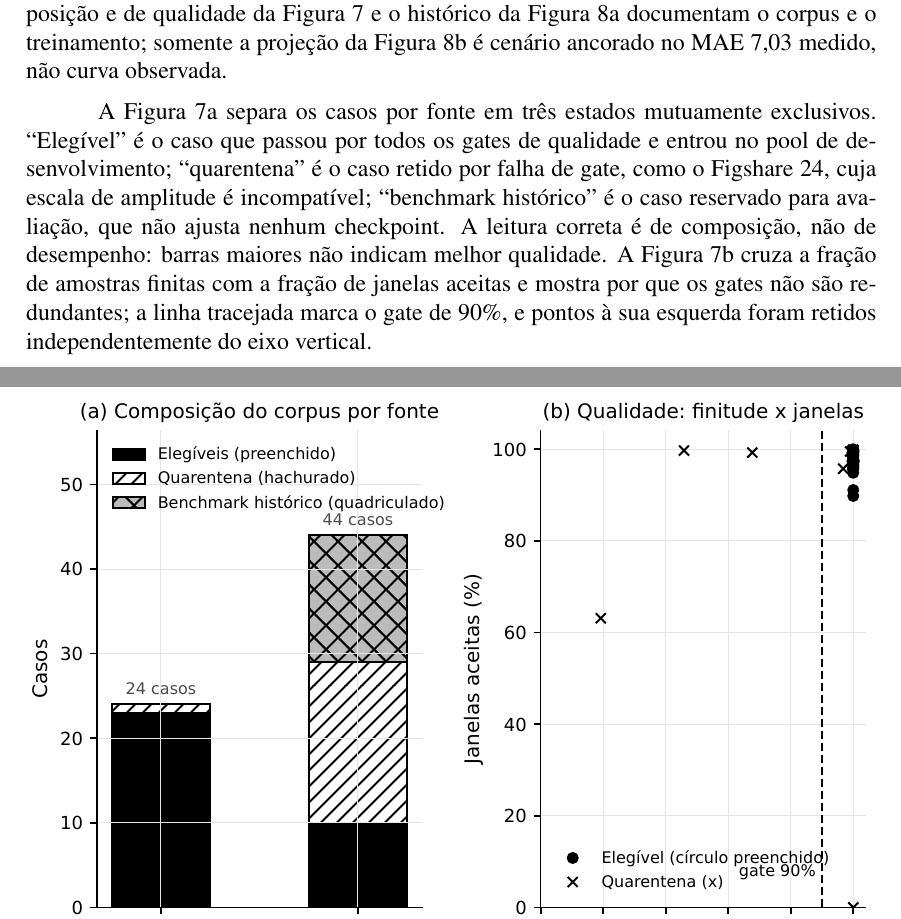
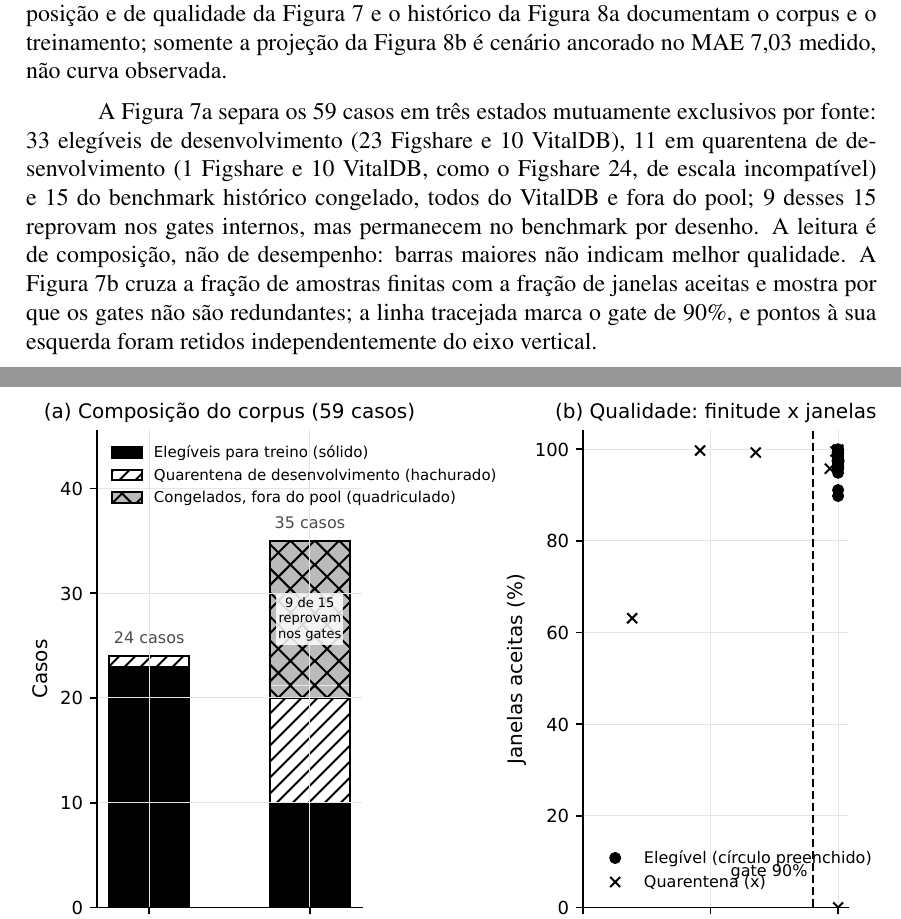
Before and after one commit to Bruno-BRG/brainsniffer, a LaTeX thesis (docs/tcc_brainsniffer.tex): two parts of pages 12 and 13 of 17, joined at a grey line, cut so that both start at the same text. Compiled offline with pdfLaTeX.

Commit message:
feat(figures): categorias mutuamente exclusivas na composicao do corpus (Fig 7a)

```diff
--- a/docs/tcc_brainsniffer.tex
+++ b/docs/tcc_brainsniffer.tex
@@ -298,7 +298,7 @@ Na grade de offset, o ativo variou de MAE 7,22/Pearson 0,766 em $-20$ s para 7,0
 
 As duas figuras seguintes detalham o que as tabelas e os agregados comprimem. A primeira caracteriza o corpus que alimenta o protótipo; a segunda documenta o comportamento do treinamento e uma projeção declarada de planejamento. Os painéis de composição e de qualidade da Figura~\ref{fig:corpus} e o histórico da Figura~\ref{fig:training}a documentam o corpus e o treinamento; somente a projeção da Figura~\ref{fig:training}b é cenário ancorado no MAE 7,03 medido, não curva observada.
 
-A Figura~\ref{fig:corpus}a separa os casos por fonte em três estados mutuamente exclusivos. ``Elegível'' é o caso que passou por todos os gates de qualidade e entrou no pool de desenvolvimento; ``quarentena'' é o caso retido por falha de gate, como o Figshare 24, cuja escala de amplitude é incompatível; ``benchmark histórico'' é o caso reservado para avaliação, que não ajusta nenhum checkpoint. A leitura correta é de composição, não de desempenho: barras maiores não indicam melhor qualidade. A Figura~\ref{fig:corpus}b cruza a fração de amostras finitas com a fração de janelas aceitas e mostra por que os gates não são redundantes; a linha tracejada marca o gate de 90\%, e pontos à sua esquerda foram retidos independentemente do eixo vertical.
+A Figura~\ref{fig:corpus}a separa os 59 casos em três estados mutuamente exclusivos por fonte: 33 elegíveis de desenvolvimento (23 Figshare e 10 VitalDB), 11 em quarentena de desenvolvimento (1 Figshare e 10 VitalDB, como o Figshare 24, de escala incompatível) e 15 do benchmark histórico congelado, todos do VitalDB e fora do pool; 9 desses 15 reprovam nos gates internos, mas permanecem no benchmark por desenho. A leitura é de composição, não de desempenho: barras maiores não indicam melhor qualidade. A Figura~\ref{fig:corpus}b cruza a fração de amostras finitas com a fração de janelas aceitas e mostra por que os gates não são redundantes; a linha tracejada marca o gate de 90\%, e pontos à sua esquerda foram retidos independentemente do eixo vertical.
 
 \begin{figure}[H]
 \centering
```
Also changed, not shown: docs/figures/README.md, docs/figures/corpus_panels.pdf, docs/figures/corpus_panels.png, 1 other file.
